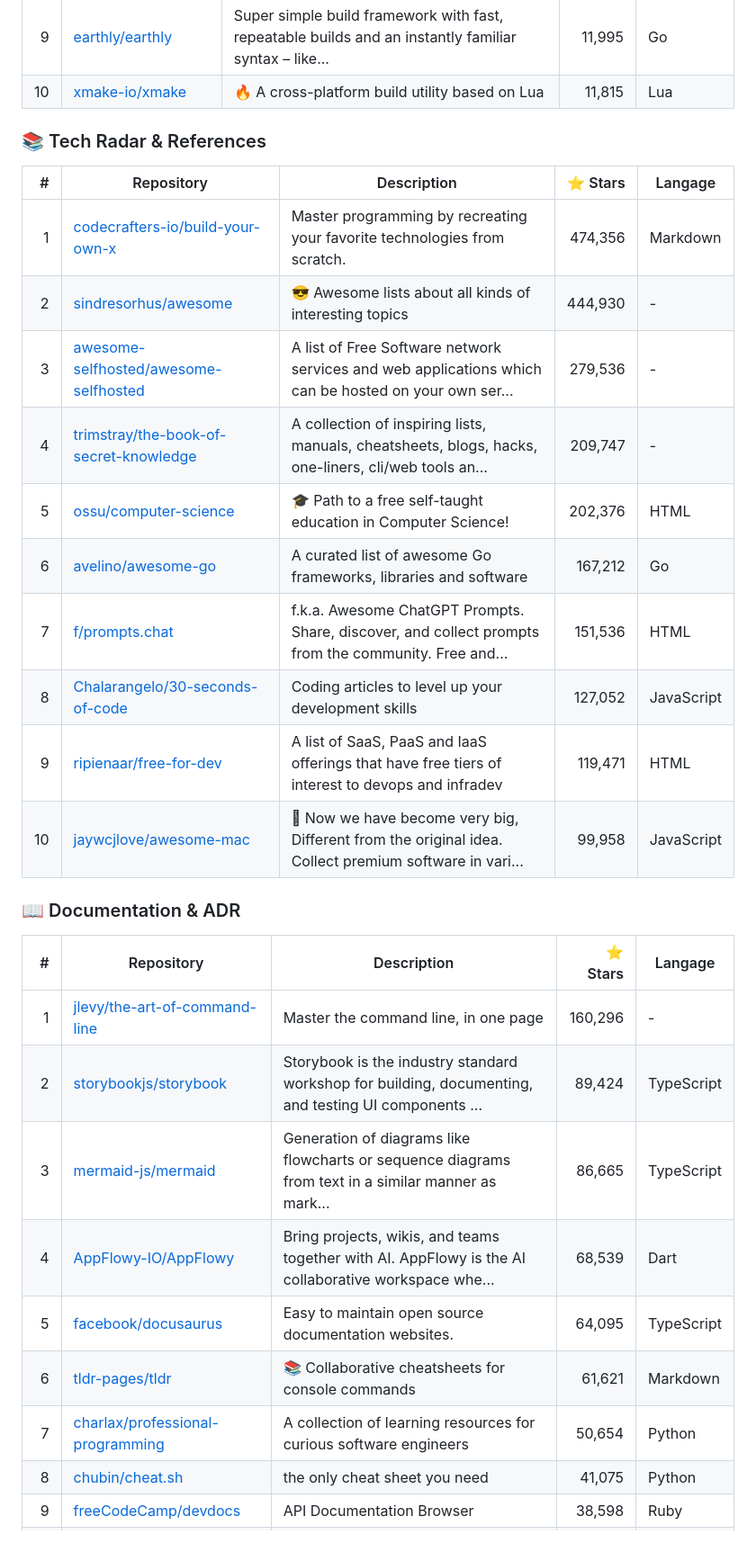
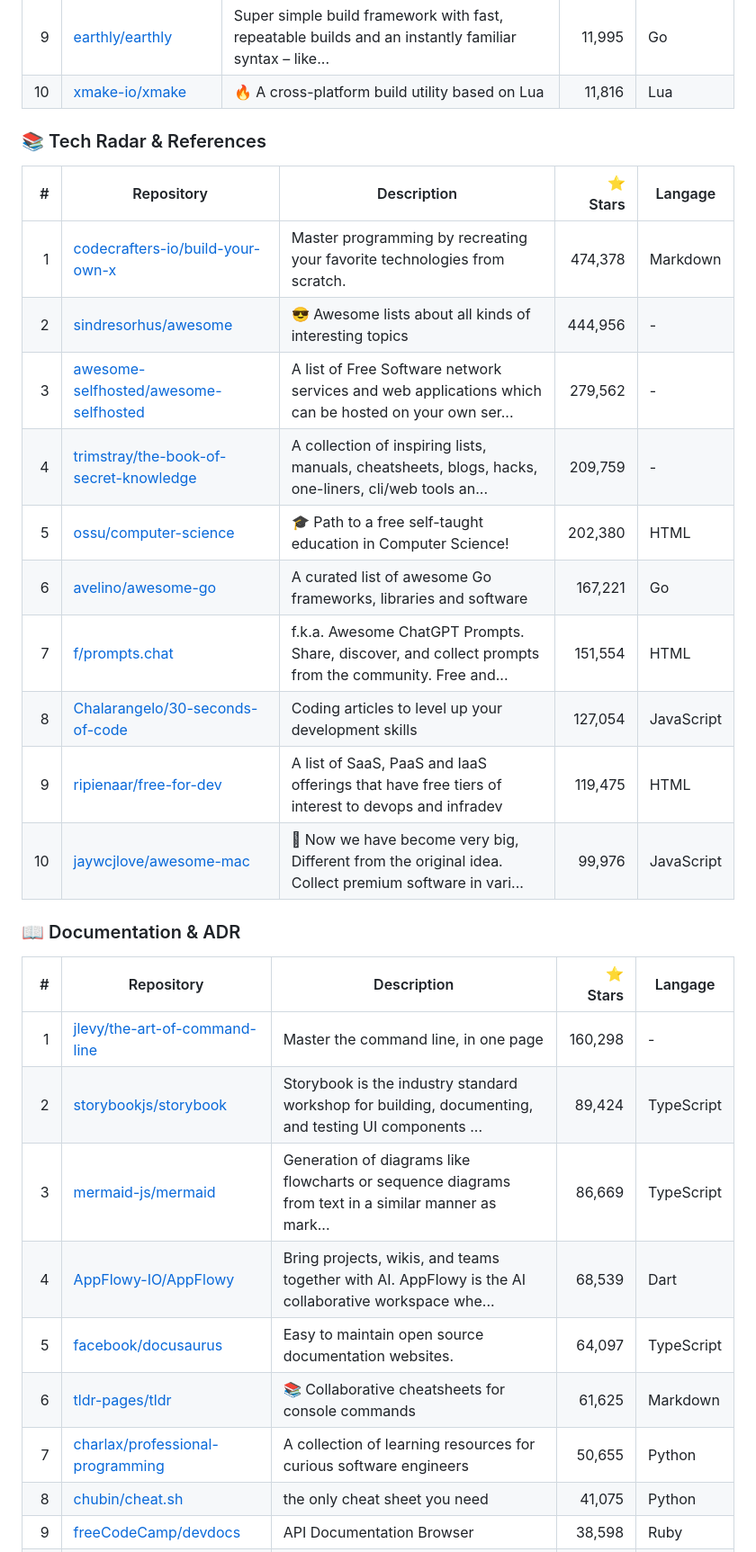
Before and after one commit to Yann-Erwann/Github-top50, a Markdown page: README.md, the part around one of its changes. Shown at 90% size. Rendered like a GitHub page.

```diff
--- a/README.md
+++ b/README.md
@@ -385,7 +385,7 @@ Les 50 dépôts les plus populaires sur GitHub, mis à jour quotidiennement.
 | 7 | [go-task/task](https://github.com/go-task/task) | A fast, cross-platform build tool inspired by Make, designed for modern workflows. | 15,083 | Go |
 | 8 | [web-infra-dev/rspack](https://github.com/web-infra-dev/rspack) | Rust-based bundler for JavaScript and TypeScript with refined webpack API 🦀 | 12,554 | Rust |
 | 9 | [earthly/earthly](https://github.com/earthly/earthly) | Super simple build framework with fast, repeatable builds and an instantly familiar syntax – like... | 11,995 | Go |
-| 10 | [xmake-io/xmake](https://github.com/xmake-io/xmake) | 🔥 A cross-platform build utility based on Lua | 11,815 | Lua |
+| 10 | [xmake-io/xmake](https://github.com/xmake-io/xmake) | 🔥 A cross-platform build utility based on Lua | 11,816 | Lua |
 <!-- TOOLCHAIN:END -->
 
 ### 📚 Tech Radar & References
@@ -393,16 +393,16 @@ Les 50 dépôts les plus populaires sur GitHub, mis à jour quotidiennement.
 <!-- TECHRADAR:START -->
 | # | Repository | Description | ⭐ Stars | Langage |
 |---:|---|---|---:|---|
-| 1 | [codecrafters-io/build-your-own-x](https://github.com/codecrafters-io/build-your-own-x) | Master programming by recreating your favorite technologies from scratch. | 474,356 | Markdown |
-| 2 | [sindresorhus/awesome](https://github.com/sindresorhus/awesome) | 😎 Awesome lists about all kinds of interesting topics | 444,930 | - |
-| 3 | [awesome-selfhosted/awesome-selfhosted](https://github.com/awesome-selfhosted/awesome-selfhosted) | A list of Free Software network services and web applications which can be hosted on your own ser... | 279,536 | - |
-| 4 | [trimstray/the-book-of-secret-knowledge](https://github.com/trimstray/the-book-of-secret-knowledge) | A collection of inspiring lists, manuals, cheatsheets, blogs, hacks, one-liners, cli/web tools an... | 209,747 | - |
-| 5 | [ossu/computer-science](https://github.com/ossu/computer-science) | 🎓 Path to a free self-taught education in Computer Science! | 202,376 | HTML |
-| 6 | [avelino/awesome-go](https://github.com/avelino/awesome-go) | A curated list of awesome Go frameworks, libraries and software | 167,212 | Go |
-| 7 | [f/prompts.chat](https://github.com/f/prompts.chat) | f.k.a. Awesome ChatGPT Prompts. Share, discover, and collect prompts from the community. Free and... | 151,536 | HTML |
-| 8 | [Chalarangelo/30-seconds-of-code](https://github.com/Chalarangelo/30-seconds-of-code) | Coding articles to level up your development skills | 127,052 | JavaScript |
-| 9 | [ripienaar/free-for-dev](https://github.com/ripienaar/free-for-dev) | A list of SaaS, PaaS and IaaS offerings that have free tiers of interest to devops and infradev | 119,471 | HTML |
-| 10 | [jaywcjlove/awesome-mac](https://github.com/jaywcjlove/awesome-mac) |  Now we have become very big, Different from the original idea. Collect premium software in vari... | 99,958 | JavaScript |
+| 1 | [codecrafters-io/build-your-own-x](https://github.com/codecrafters-io/build-your-own-x) | Master programming by recreating your favorite technologies from scratch. | 474,378 | Markdown |
+| 2 | [sindresorhus/awesome](https://github.com/sindresorhus/awesome) | 😎 Awesome lists about all kinds of interesting topics | 444,956 | - |
+| 3 | [awesome-selfhosted/awesome-selfhosted](https://github.com/awesome-selfhosted/awesome-selfhosted) | A list of Free Software network services and web applications which can be hosted on your own ser... | 279,562 | - |
+| 4 | [trimstray/the-book-of-secret-knowledge](https://github.com/trimstray/the-book-of-secret-knowledge) | A collection of inspiring lists, manuals, cheatsheets, blogs, hacks, one-liners, cli/web tools an... | 209,759 | - |
+| 5 | [ossu/computer-science](https://github.com/ossu/computer-science) | 🎓 Path to a free self-taught education in Computer Science! | 202,380 | HTML |
+| 6 | [avelino/awesome-go](https://github.com/avelino/awesome-go) | A curated list of awesome Go frameworks, libraries and software | 167,221 | Go |
+| 7 | [f/prompts.chat](https://github.com/f/prompts.chat) | f.k.a. Awesome ChatGPT Prompts. Share, discover, and collect prompts from the community. Free and... | 151,554 | HTML |
+| 8 | [Chalarangelo/30-seconds-of-code](https://github.com/Chalarangelo/30-seconds-of-code) | Coding articles to level up your development skills | 127,054 | JavaScript |
+| 9 | [ripienaar/free-for-dev](https://github.com/ripienaar/free-for-dev) | A list of SaaS, PaaS and IaaS offerings that have free tiers of interest to devops and infradev | 119,475 | HTML |
+| 10 | [jaywcjlove/awesome-mac](https://github.com/jaywcjlove/awesome-mac) |  Now we have become very big, Different from the original idea. Collect premium software in vari... | 99,976 | JavaScript |
 <!-- TECHRADAR:END -->
 
 ### 📖 Documentation & ADR
@@ -410,13 +410,13 @@ Les 50 dépôts les plus populaires sur GitHub, mis à jour quotidiennement.
 <!-- DOCS:START -->
 | # | Repository | Description | ⭐ Stars | Langage |
 |---:|---|---|---:|---|
-| 1 | [jlevy/the-art-of-command-line](https://github.com/jlevy/the-art-of-command-line) | Master the command line, in one page | 160,296 | - |
+| 1 | [jlevy/the-art-of-command-line](https://github.com/jlevy/the-art-of-command-line) | Master the command line, in one page | 160,298 | - |
 | 2 | [storybookjs/storybook](https://github.com/storybookjs/storybook) | Storybook is the industry standard workshop for building, documenting, and testing UI components ... | 89,424 | TypeScript |
-| 3 | [mermaid-js/mermaid](https://github.com/mermaid-js/mermaid) | Generation of diagrams like flowcharts or sequence diagrams from text in a similar manner as mark... | 86,665 | TypeScript |
+| 3 | [mermaid-js/mermaid](https://github.com/mermaid-js/mermaid) | Generation of diagrams like flowcharts or sequence diagrams from text in a similar manner as mark... | 86,669 | TypeScript |
 | 4 | [AppFlowy-IO/AppFlowy](https://github.com/AppFlowy-IO/AppFlowy) | Bring projects, wikis, and teams together with AI. AppFlowy is the AI collaborative workspace whe... | 68,539 | Dart |
-| 5 | [facebook/docusaurus](https://github.com/facebook/docusaurus) | Easy to maintain open source documentation websites. | 64,095 | TypeScript |
-| 6 | [tldr-pages/tldr](https://github.com/tldr-pages/tldr) | 📚 Collaborative cheatsheets for console commands | 61,621 | Markdown |
-| 7 | [charlax/professional-programming](https://github.com/charlax/professional-programming) | A collection of learning resources for curious software engineers | 50,654 | Python |
+| 5 | [facebook/docusaurus](https://github.com/facebook/docusaurus) | Easy to maintain open source documentation websites. | 64,097 | TypeScript |
+| 6 | [tldr-pages/tldr](https://github.com/tldr-pages/tldr) | 📚 Collaborative cheatsheets for console commands | 61,625 | Markdown |
+| 7 | [charlax/professional-programming](https://github.com/charlax/professional-programming) | A collection of learning resources for curious software engineers | 50,655 | Python |
 | 8 | [chubin/cheat.sh](https://github.com/chubin/cheat.sh) | the only cheat sheet you need | 41,075 | Python |
 | 9 | [freeCodeCamp/devdocs](https://github.com/freeCodeCamp/devdocs) | API Documentation Browser | 38,598 | Ruby |
 | 10 | [satwikkansal/wtfpython](https://github.com/satwikkansal/wtfpython) | What the f*ck Python? 😱 | 36,918 | Python |
```
Also changed, not shown: other parts of README.md (+167 -167 lines).
